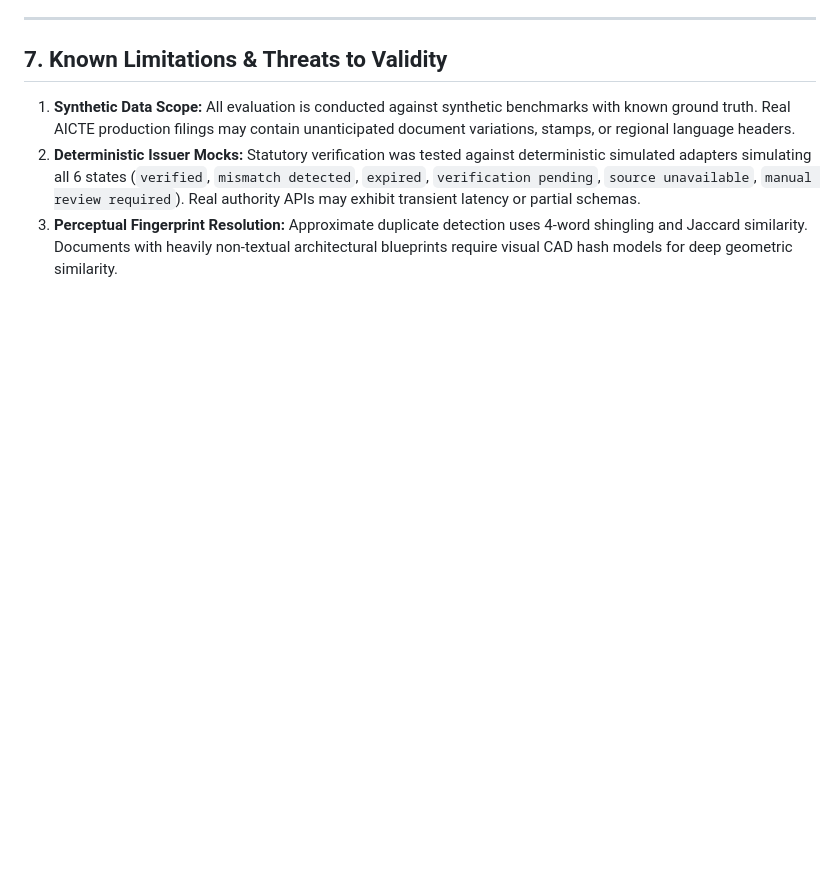
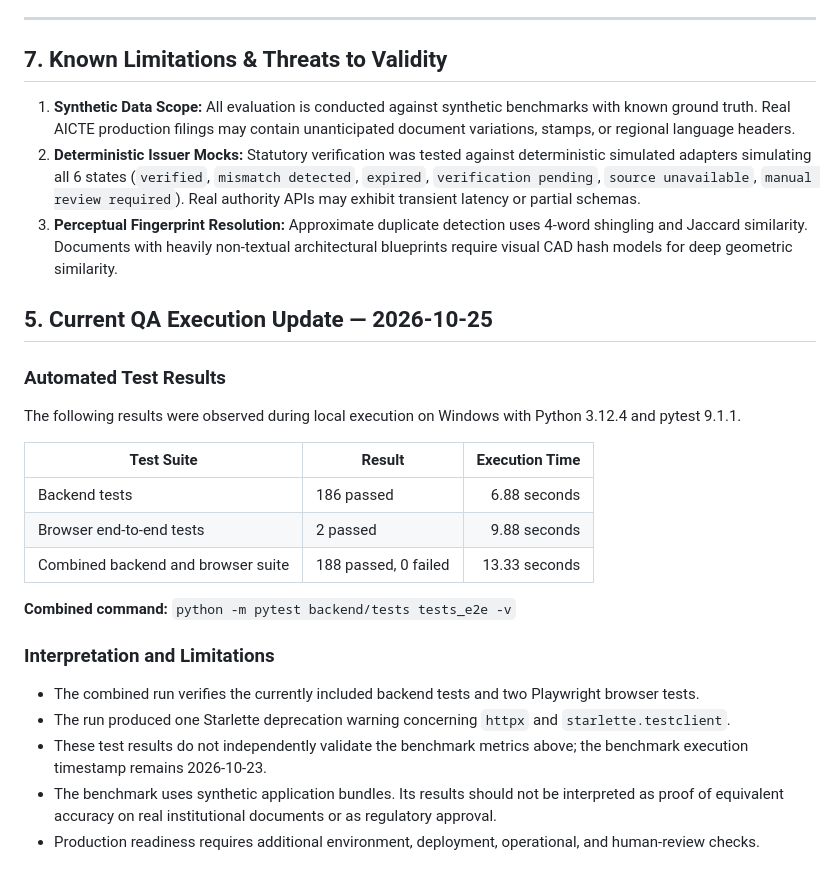
Before and after one commit to vyshnavi421/PRAMAAN-AI, a Markdown page: docs/EVALUATION_REPORT.md, the part around the change. Rendered like a GitHub page; blank space fills up the shorter version.

```diff
--- a/docs/EVALUATION_REPORT.md
+++ b/docs/EVALUATION_REPORT.md
@@ -130,3 +130,24 @@ In strict adherence to AICTE statutory principles, PRAMAAN-AI abstains from draw
 1. **Synthetic Data Scope:** All evaluation is conducted against synthetic benchmarks with known ground truth. Real AICTE production filings may contain unanticipated document variations, stamps, or regional language headers.
 2. **Deterministic Issuer Mocks:** Statutory verification was tested against deterministic simulated adapters simulating all 6 states (`verified`, `mismatch detected`, `expired`, `verification pending`, `source unavailable`, `manual review required`). Real authority APIs may exhibit transient latency or partial schemas.
 3. **Perceptual Fingerprint Resolution:** Approximate duplicate detection uses 4-word shingling and Jaccard similarity. Documents with heavily non-textual architectural blueprints require visual CAD hash models for deep geometric similarity.
+## 5. Current QA Execution Update — 2026-10-25
+
+### Automated Test Results
+
+The following results were observed during local execution on Windows with Python 3.12.4 and pytest 9.1.1.
+
+| Test Suite | Result | Execution Time |
+|---|---|---:|
+| Backend tests | 186 passed | 6.88 seconds |
+| Browser end-to-end tests | 2 passed | 9.88 seconds |
+| Combined backend and browser suite | 188 passed, 0 failed | 13.33 seconds |
+
+**Combined command:** `python -m pytest backend/tests tests_e2e -v`
+
+### Interpretation and Limitations
+
+- The combined run verifies the currently included backend tests and two Playwright browser tests.
+- The run produced one Starlette deprecation warning concerning `httpx` and `starlette.testclient`.
+- These test results do not independently validate the benchmark metrics above; the benchmark execution timestamp remains 2026-10-23.
+- The benchmark uses synthetic application bundles. Its results should not be interpreted as proof of equivalent accuracy on real institutional documents or as regulatory approval.
+- Production readiness requires additional environment, deployment, operational, and human-review checks.
```
Also changed, not shown: docs/TEST_PLAN.md (+29 -0 lines), docs/THREAT_MODEL.md (+16 -0 lines).
